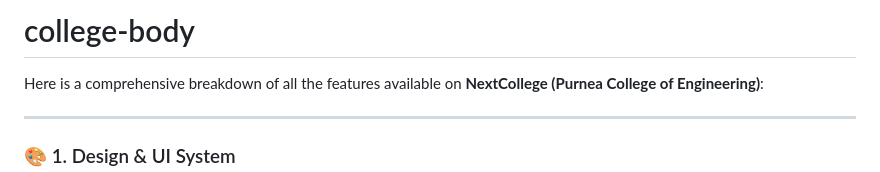
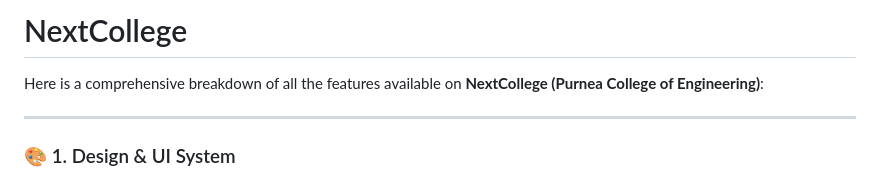
Before and after one commit to xabhisheknayak/NextCollege, a Markdown page: README.md, the part around the change. GitHub-like rendering.

Commit message:
Rename project from 'college-body' to 'NextCollege'

```diff
--- a/README.md
+++ b/README.md
@@ -1,4 +1,4 @@
-# college-body
+# NextCollege
 
 
 Here is a comprehensive breakdown of all the features available on **NextCollege (Purnea College of Engineering)**:
```
